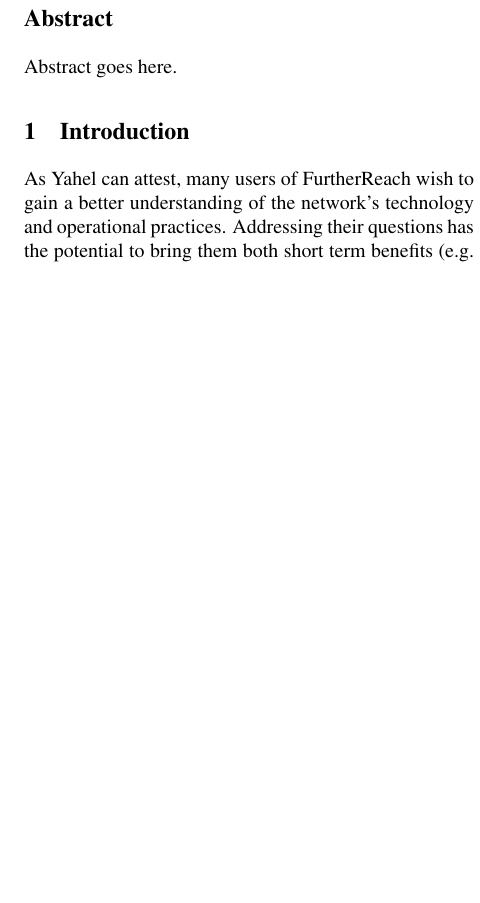
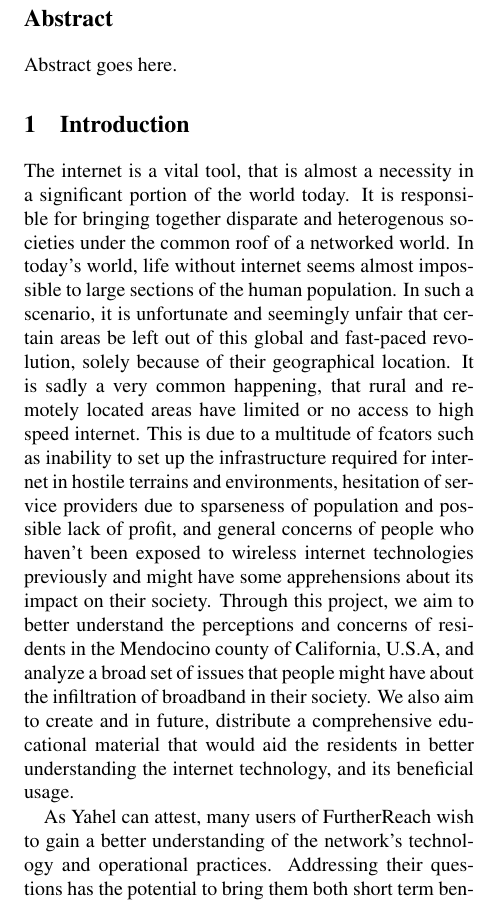
Before and after one commit to nebgnahz/RBE, a LaTeX document (report/main.tex, which reads report/introduction.tex): part of one column of page 1 of 6 before the commit and part of one column of page 1 of 7 after it, cut so that both start at the same text, the shorter picture padded with empty space. Compiled offline with pdfLaTeX; a LaTeX package or settings file that is missing is left out.

Commit message:
Update introduction.tex

```diff
--- a/report/introduction.tex
+++ b/report/introduction.tex
@@ -1,5 +1,7 @@
 \section{Introduction}
 \label{sec:introduction}
+
+The internet is a vital tool, that is almost a necessity in a significant portion of the world today. It is responsible for bringing together disparate and heterogenous societies under the common roof of a networked world. In today's world, life without internet seems almost impossible to large sections of the human population. In such a scenario, it is unfortunate and seemingly unfair that certain areas be left out of this global and fast-paced revolution, solely because of their geographical location. It is sadly a very common happening, that rural and remotely located areas have limited or no access to high speed internet. This is due to a multitude of fcators such as inability to set up the infrastructure required for internet in hostile terrains and environments, hesitation of service providers due to sparseness of population and possible lack of profit, and general concerns of people who haven't been exposed to wireless internet technologies previously and might have some apprehensions about its impact on their society. Through this project, we aim to better understand the perceptions and concerns of residents in the Mendocino county of California, U.S.A, and analyze a broad set of issues that people might have about the infiltration of broadband in their society. We also aim to create and in future, distribute a comprehensive educational material that would aid the residents in better understanding the internet technology, and its beneficial usage.
 
 As Yahel can attest, many users of FurtherReach wish to gain a better
 understanding of the network’s technology and operational practices. Addressing
```
